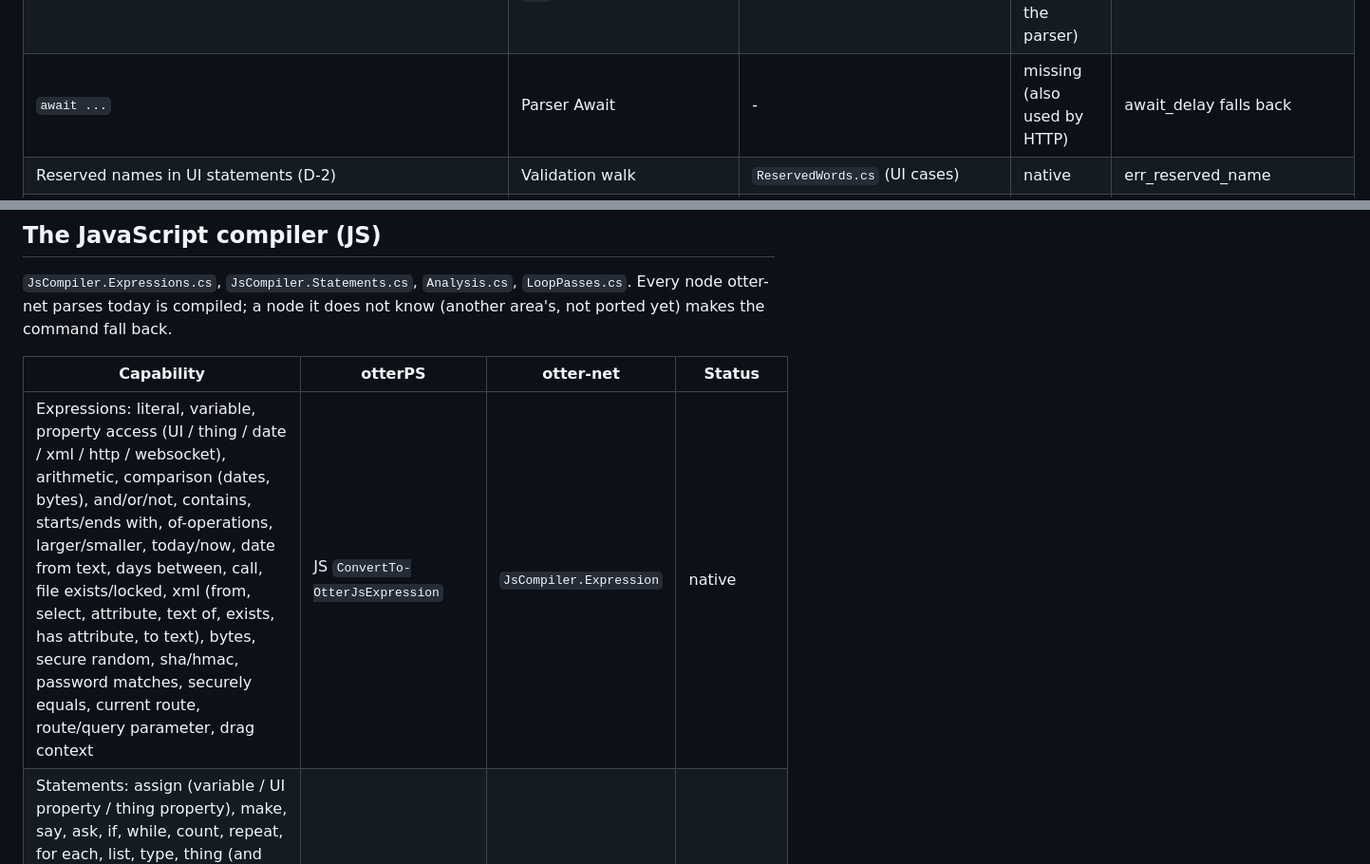
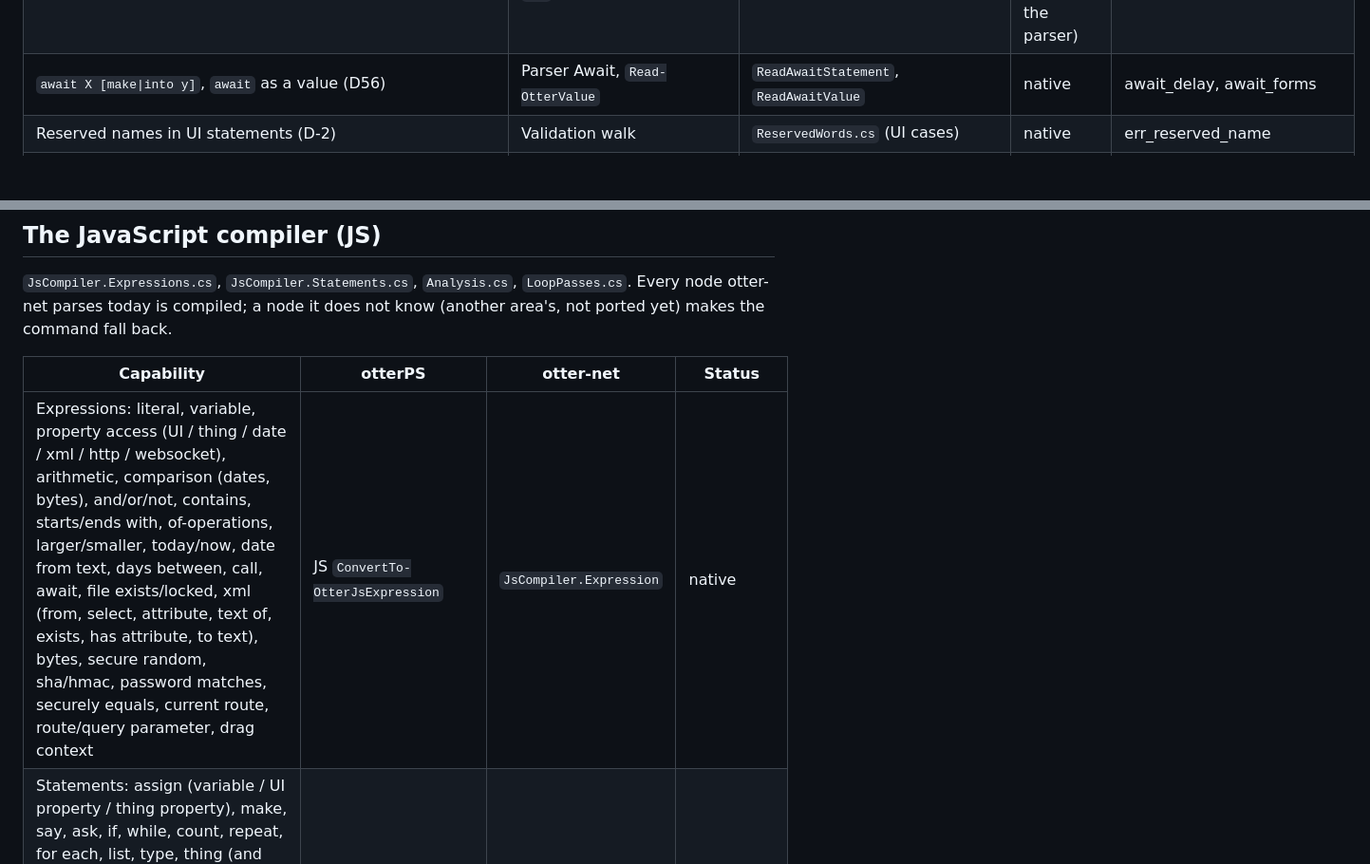
Before and after one commit to Heavens-Lava/otter-net, a Markdown page: docs/port/ui.md, 2 parts joined by grey strips. Shown at 95% size. Drawn GitHub-style; blank space fills up the shorter version.

Commit message:
docs: await is native on the web
Co-Authored-By: Claude Opus 5.5 <noreply@anthropic.com>

```diff
--- a/docs/port/ui.md
+++ b/docs/port/ui.md
@@ -69,7 +69,7 @@ otterPS files below: `Web` = `src/Otter.Web.psm1`, `JS` =
 | `route P shows page`, `route otherwise shows page`, `go to P`, `go back/forward`, `replace route with P`, `on route change` (D103) | Parser | same | native | routing* |
 | `current route`, `route parameter X`, `query parameter X` | Parser `Read-OtterValue` | `TryReadUiValue` | native | routing |
 | `the X of Y` readability form | Parser `Read-OtterValue -PropertyTarget`, Statement `the` | - | missing (core grammar, used across the parser) | examples/hello-app.ot falls back |
-| `await ...` | Parser Await | - | missing (also used by HTTP) | await_delay falls back |
+| `await X [make\|into y]`, `await` as a value (D56) | Parser Await, `Read-OtterValue` | `ReadAwaitStatement`, `ReadAwaitValue` | native | await_delay, await_forms |
 | Reserved names in UI statements (D-2) | Validation walk | `ReservedWords.cs` (UI cases) | native | err_reserved_name |
 | Handler set up in another deferred body using its run names (HandlerRunName) | LoopPasses `Get-OtterHandlerRunCaptures`, Validation | `LoopPasses.HandlerRunDiagnostics` | native | handler_runs_watch_refused |
 
@@ -104,7 +104,7 @@ does not know (another area's, not ported yet) makes the command fall back.
 
 | Capability | otterPS | otter-net | Status |
 |---|---|---|---|
-| Expressions: literal, variable, property access (UI / thing / date / xml / http / websocket), arithmetic, comparison (dates, bytes), and/or/not, contains, starts/ends with, of-operations, larger/smaller, today/now, date from text, days between, call, file exists/locked, xml (from, select, attribute, text of, exists, has attribute, to text), bytes, secure random, sha/hmac, password matches, securely equals, current route, route/query parameter, drag context | JS `ConvertTo-OtterJsExpression` | `JsCompiler.Expression` | native |
+| Expressions: literal, variable, property access (UI / thing / date / xml / http / websocket), arithmetic, comparison (dates, bytes), and/or/not, contains, starts/ends with, of-operations, larger/smaller, today/now, date from text, days between, call, await, file exists/locked, xml (from, select, attribute, text of, exists, has attribute, to text), bytes, secure random, sha/hmac, password matches, securely equals, current route, route/query parameter, drag context | JS `ConvertTo-OtterJsExpression` | `JsCompiler.Expression` | native |
 | Statements: assign (variable / UI property / thing property), make, say, ask, if, while, count, repeat, for each, list, type, thing (and runtime UI `has`), sort, reverse, join, split, find, replace, add/remove (numbers and lists), try/fail, return, files and folders, run command, environment, system folder, current directory, get/set key, dates (adjust, difference, format), log/warn/error, random, json, csv, xml, crypto, functions and calls, timers, routing, set drag data | JS `ConvertTo-OtterJsStatementCore` | `JsCompiler.Statement` | native |
 | Web-target errors: say in color, ask secretly, console primitives, wait, random seed, bytes files, memo/on start/shared/use/focus/hide, nested state/derive/watch/UI element/UI event, nested drag handlers | JS | same | native |
 | Runtime UI statements in handlers, functions and loops: create, put, show, when (with D130/D133 captures) | JS | same | native |
```
